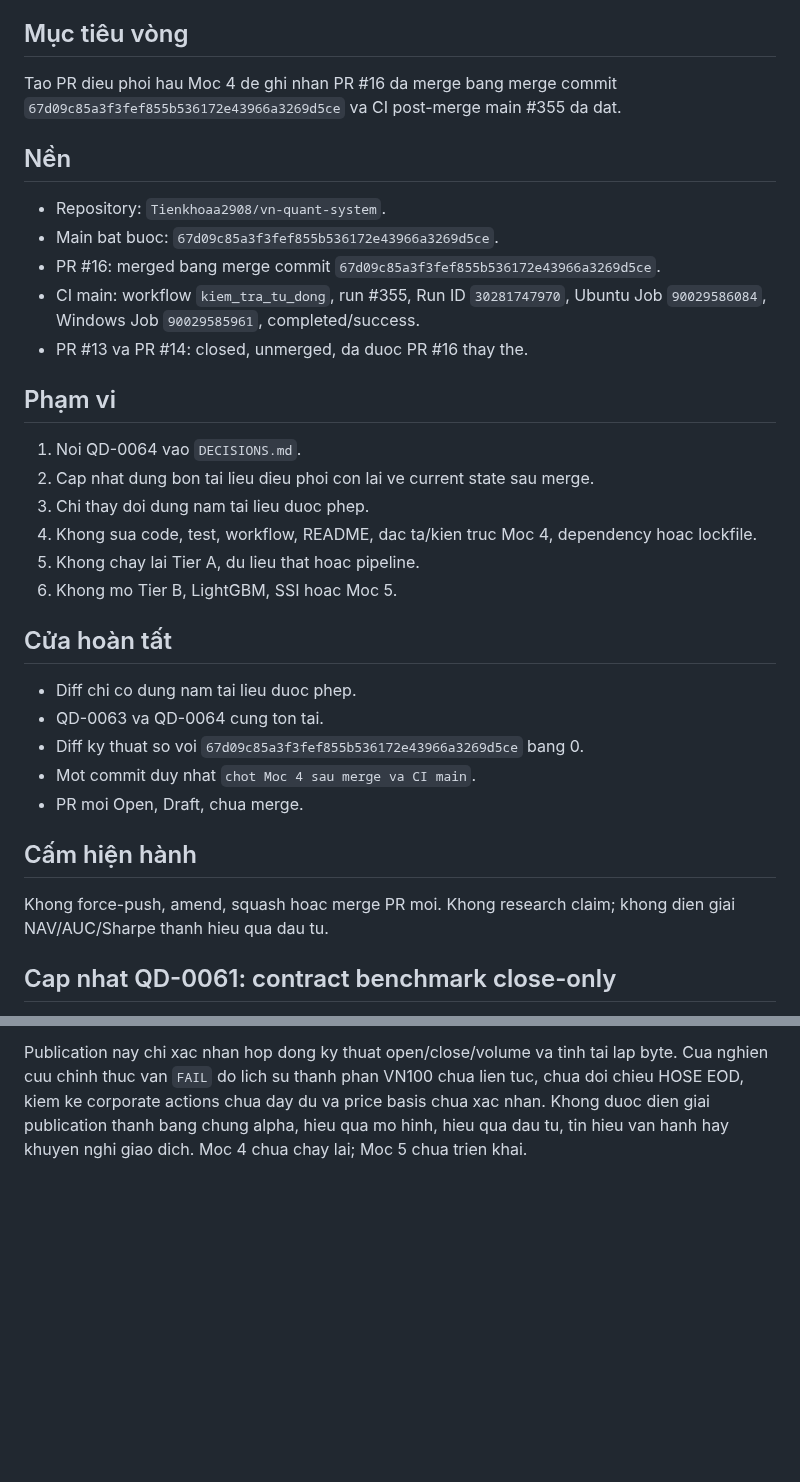
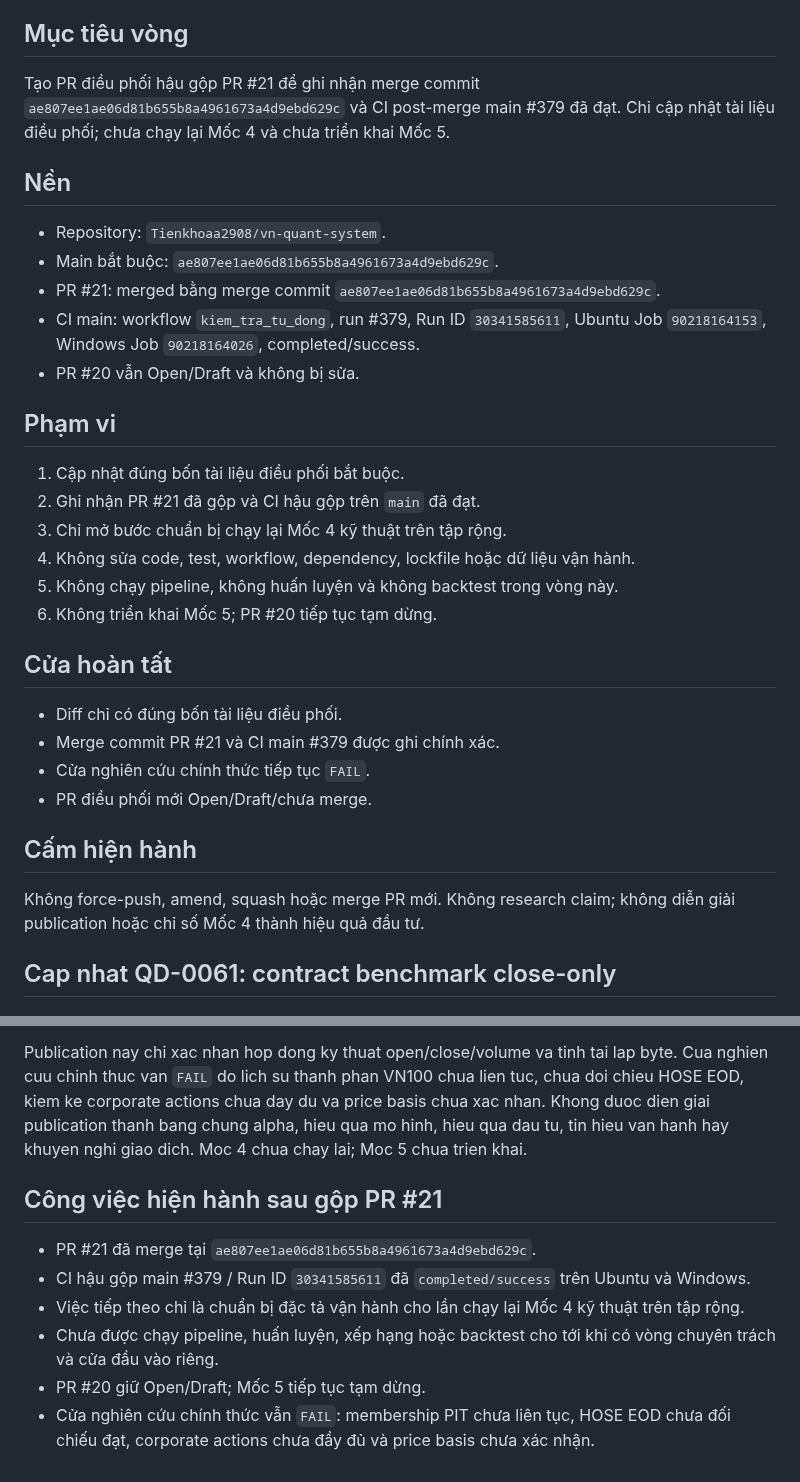
Before and after one commit to Tienkhoaa2908/vn-quant-system, a Markdown page: tai_lieu_dieu_phoi/cong_viec_hien_tai.md, 2 parts joined by grey strips. GitHub-like rendering; blank space fills up the shorter version.

Commit message:
cap nhat cong viec hau gop PR21

```diff
--- a/tai_lieu_dieu_phoi/cong_viec_hien_tai.md
+++ b/tai_lieu_dieu_phoi/cong_viec_hien_tai.md
@@ -4,36 +4,35 @@ Cập nhật: 2026-07-27
 
 ## Mục tiêu vòng
 
-Tao PR dieu phoi hau Moc 4 de ghi nhan PR #16 da merge bang merge commit `67d09c85a3f3fef855b536172e43966a3269d5ce` va CI post-merge main #355 da dat.
+Tạo PR điều phối hậu gộp PR #21 để ghi nhận merge commit `ae807ee1ae06d81b655b8a4961673a4d9ebd629c` và CI post-merge main #379 đã đạt. Chỉ cập nhật tài liệu điều phối; chưa chạy lại Mốc 4 và chưa triển khai Mốc 5.
 
 ## Nền
 
 - Repository: `Tienkhoaa2908/vn-quant-system`.
-- Main bat buoc: `67d09c85a3f3fef855b536172e43966a3269d5ce`.
-- PR #16: merged bang merge commit `67d09c85a3f3fef855b536172e43966a3269d5ce`.
-- CI main: workflow `kiem_tra_tu_dong`, run #355, Run ID `30281747970`, Ubuntu Job `90029586084`, Windows Job `90029585961`, completed/success.
-- PR #13 va PR #14: closed, unmerged, da duoc PR #16 thay the.
+- Main bắt buộc: `ae807ee1ae06d81b655b8a4961673a4d9ebd629c`.
+- PR #21: merged bằng merge commit `ae807ee1ae06d81b655b8a4961673a4d9ebd629c`.
+- CI main: workflow `kiem_tra_tu_dong`, run #379, Run ID `30341585611`, Ubuntu Job `90218164153`, Windows Job `90218164026`, completed/success.
+- PR #20 vẫn Open/Draft và không bị sửa.
 
 ## Phạm vi
 
-1. Noi QD-0064 vao `DECISIONS.md`.
-2. Cap nhat dung bon tai lieu dieu phoi con lai ve current state sau merge.
-3. Chi thay doi dung nam tai lieu duoc phep.
-4. Khong sua code, test, workflow, README, dac ta/kien truc Moc 4, dependency hoac lockfile.
-5. Khong chay lai Tier A, du lieu that hoac pipeline.
-6. Khong mo Tier B, LightGBM, SSI hoac Moc 5.
+1. Cập nhật đúng bốn tài liệu điều phối bắt buộc.
+2. Ghi nhận PR #21 đã gộp và CI hậu gộp trên `main` đã đạt.
+3. Chỉ mở bước chuẩn bị chạy lại Mốc 4 kỹ thuật trên tập rộng.
+4. Không sửa code, test, workflow, dependency, lockfile hoặc dữ liệu vận hành.
+5. Không chạy pipeline, không huấn luyện và không backtest trong vòng này.
+6. Không triển khai Mốc 5; PR #20 tiếp tục tạm dừng.
 
 ## Cửa hoàn tất
 
-- Diff chi co dung nam tai lieu duoc phep.
-- QD-0063 va QD-0064 cung ton tai.
-- Diff ky thuat so voi `67d09c85a3f3fef855b536172e43966a3269d5ce` bang 0.
-- Mot commit duy nhat `chot Moc 4 sau merge va CI main`.
-- PR moi Open, Draft, chua merge.
+- Diff chỉ có đúng bốn tài liệu điều phối.
+- Merge commit PR #21 và CI main #379 được ghi chính xác.
+- Cửa nghiên cứu chính thức tiếp tục `FAIL`.
+- PR điều phối mới Open/Draft/chưa merge.
 
 ## Cấm hiện hành
 
-Khong force-push, amend, squash hoac merge PR moi. Khong research claim; khong dien giai NAV/AUC/Sharpe thanh hieu qua dau tu.
+Không force-push, amend, squash hoặc merge PR mới. Không research claim; không diễn giải publication hoặc chỉ số Mốc 4 thành hiệu quả đầu tư.
 
 ## Cap nhat QD-0061: contract benchmark close-only
 
@@ -186,3 +185,12 @@ tuc, chua doi chieu HOSE EOD, kiem ke corporate actions chua day du va price
 basis chua xac nhan. Khong duoc dien giai publication thanh bang chung alpha,
 hieu qua mo hinh, hieu qua dau tu, tin hieu van hanh hay khuyen nghi giao dich.
 Moc 4 chua chay lai; Moc 5 chua trien khai.
+
+## Công việc hiện hành sau gộp PR #21
+
+- PR #21 đã merge tại `ae807ee1ae06d81b655b8a4961673a4d9ebd629c`.
+- CI hậu gộp main #379 / Run ID `30341585611` đã `completed/success` trên Ubuntu và Windows.
+- Việc tiếp theo chỉ là chuẩn bị đặc tả vận hành cho lần chạy lại Mốc 4 kỹ thuật trên tập rộng.
+- Chưa được chạy pipeline, huấn luyện, xếp hạng hoặc backtest cho tới khi có vòng chuyên trách và cửa đầu vào riêng.
+- PR #20 giữ Open/Draft; Mốc 5 tiếp tục tạm dừng.
+- Cửa nghiên cứu chính thức vẫn `FAIL`: membership PIT chưa liên tục, HOSE EOD chưa đối chiếu đạt, corporate actions chưa đầy đủ và price basis chưa xác nhận.
```
Also changed, not shown: other parts of tai_lieu_dieu_phoi/cong_viec_hien_tai.md (+1 -1 lines).
